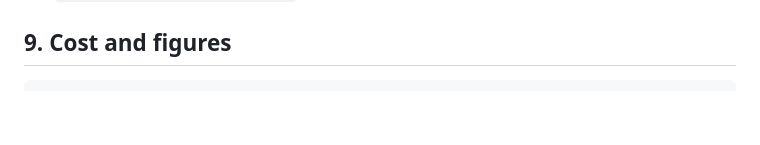
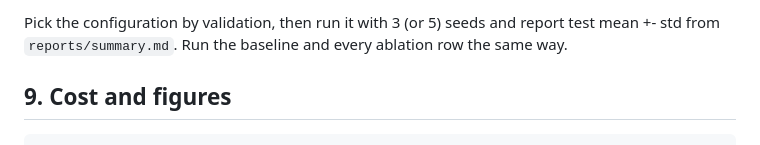
Before and after one commit to HuuHoang2707/ma-x3d, a Markdown page: docs/GUIDE.md, the part around one of its changes. Drawn GitHub-style; blank space fills up the shorter version.

Commit message:
GUIDE: how to tune the model
Co-Authored-By: Claude Opus 5 <noreply@anthropic.com>
Claude-Session: https://claude.ai/code/session_013eeyvUxPsKghVxY2jp7Y1J

````diff
--- a/docs/GUIDE.md
+++ b/docs/GUIDE.md
@@ -189,3 +254,7 @@ writes
+Pick the configuration by validation, then run it with 3 (or 5) seeds and report
+test mean +- std from `reports/summary.md`. Run the baseline and every ablation row
+the same way.
+
 ## 9. Cost and figures
 
 ```bash
````
Also changed, not shown: other parts of docs/GUIDE.md (+65 -0 lines).
